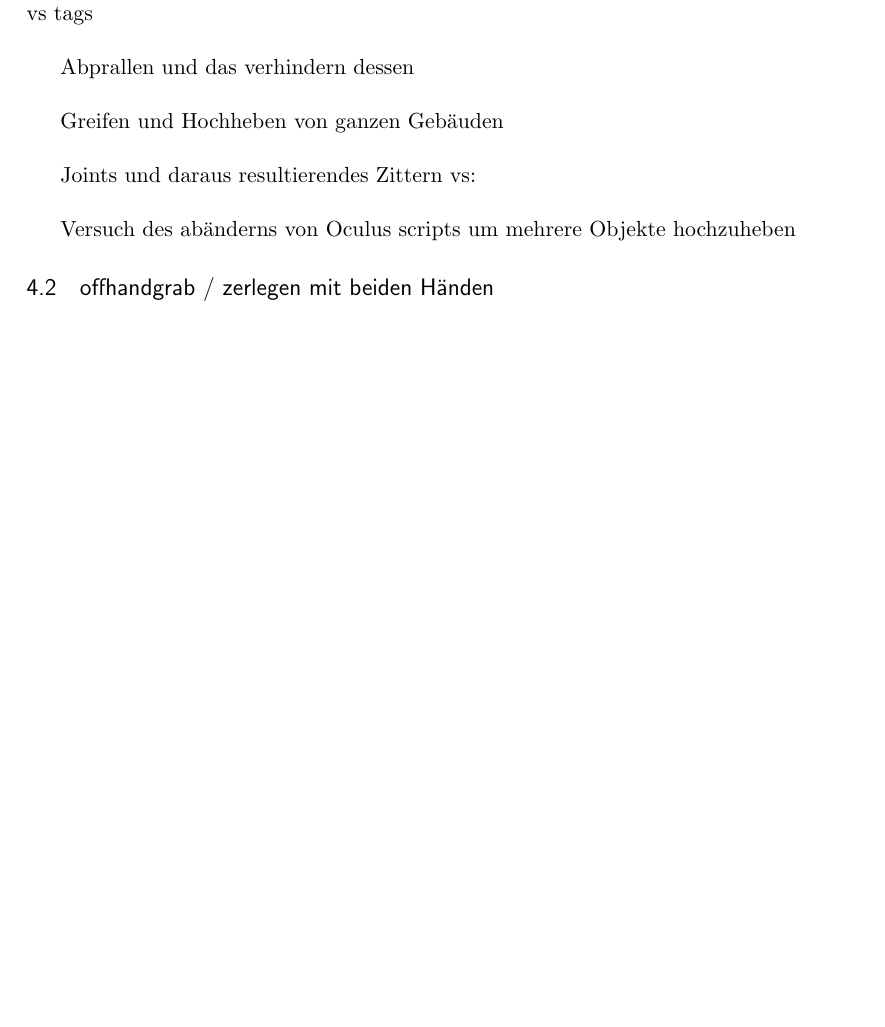
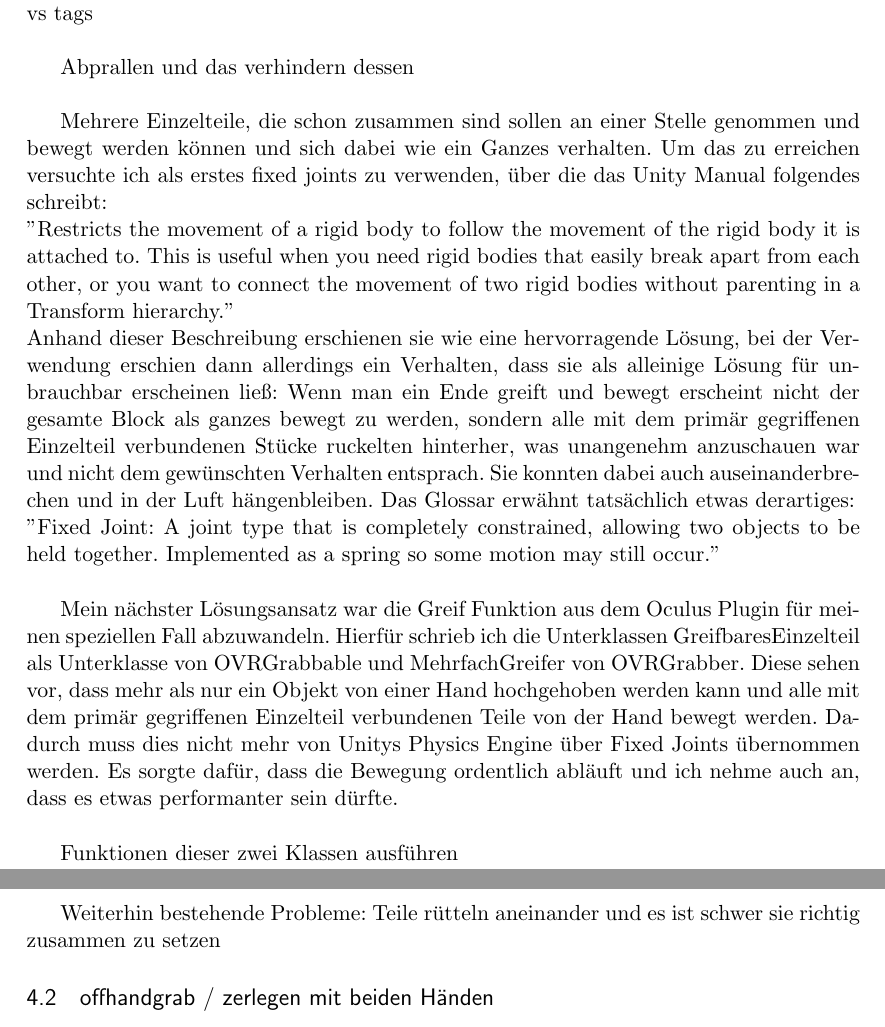
Before and after one commit to wantin/Bachelorarbeit, a LaTeX document (Abgabe.tex): part of page 6 of 11 before the commit and two parts of pages 6 and 7 of 12 after it, the two joined at a grey line, cut so that both start at the same text, the shorter picture padded with empty space. Compiled offline with pdfLaTeX.

Commit message:
Notizen zu Joints und Mehrfachgreifer Eventuell noch mehr ältere Änderungen

```diff
--- a/Abgabe.tex
+++ b/Abgabe.tex
@@ -253,11 +253,25 @@ Für dieses aufeinander Zugehen der Teile werden immer Paare betrachtet, die im
 
 Abprallen und das verhindern dessen\\
 
-Greifen und Hochheben von ganzen Gebäuden \\
+Mehrere Einzelteile, die schon zusammen sind sollen an einer Stelle genommen und bewegt werden können und sich dabei wie ein Ganzes verhalten.
+Um das zu erreichen versuchte ich als erstes fixed joints zu verwenden, über die das Unity Manual folgendes schreibt: \\
+''Restricts the movement of a rigid body to follow the movement of the rigid body it is attached to. This is useful when you need rigid bodies that easily break apart from each other, or you want to connect the movement of two rigid bodies without parenting in a Transform hierarchy.'' \\
+Anhand dieser Beschreibung erschienen sie wie eine hervorragende Lösung, bei der Verwendung erschien dann allerdings ein Verhalten, dass sie als alleinige Lösung für unbrauchbar erscheinen ließ: Wenn man ein Ende greift und bewegt erscheint nicht der gesamte Block als ganzes bewegt zu werden, sondern alle mit dem primär gegriffenen Einzelteil verbundenen Stücke ruckelten hinterher, was unangenehm anzuschauen war und nicht dem gewünschten Verhalten entsprach.
+Sie konnten dabei auch auseinanderbrechen und in der Luft hängenbleiben.
+Das Glossar erwähnt tatsächlich etwas derartiges: \\
+''Fixed Joint:
+A joint type that is completely constrained, allowing two objects to be held together. Implemented as a spring so some motion may still occur.'' \\
 
-Joints und daraus resultierendes Zittern vs: \\
+Mein nächster Lösungsansatz war die Greif Funktion aus dem Oculus Plugin für meinen speziellen Fall abzuwandeln. Hierfür schrieb ich die Unterklassen GreifbaresEinzelteil als Unterklasse von OVRGrabbable und MehrfachGreifer von OVRGrabber.
+Diese sehen vor, dass mehr als nur ein Objekt von einer Hand hochgehoben werden kann und alle mit dem primär gegriffenen Einzelteil verbundenen Teile von der Hand bewegt werden. Dadurch muss dies nicht mehr von Unitys Physics Engine über Fixed Joints übernommen werden.
+Es sorgte dafür, dass die Bewegung ordentlich abläuft und ich nehme auch an, dass es etwas performanter sein dürfte.\\
+% so ne Spekulation gehört vermutlich nicht hier rein. möchte ich das testen? ist das relevant? Aber ich glaube dass es war sein sollte
 
-Versuch des abänderns von Oculus scripts um mehrere Objekte hochzuheben
+Funktionen dieser zwei Klassen ausführen\\
+
+Weiterhin bestehende Probleme:
+Teile rütteln aneinander und
+es ist schwer sie richtig zusammen zu setzen
 
 \subsection{offhandgrab / zerlegen mit beiden Händen}
 
```
Also changed, not shown: Abgabe.pdf, 4 other files.
